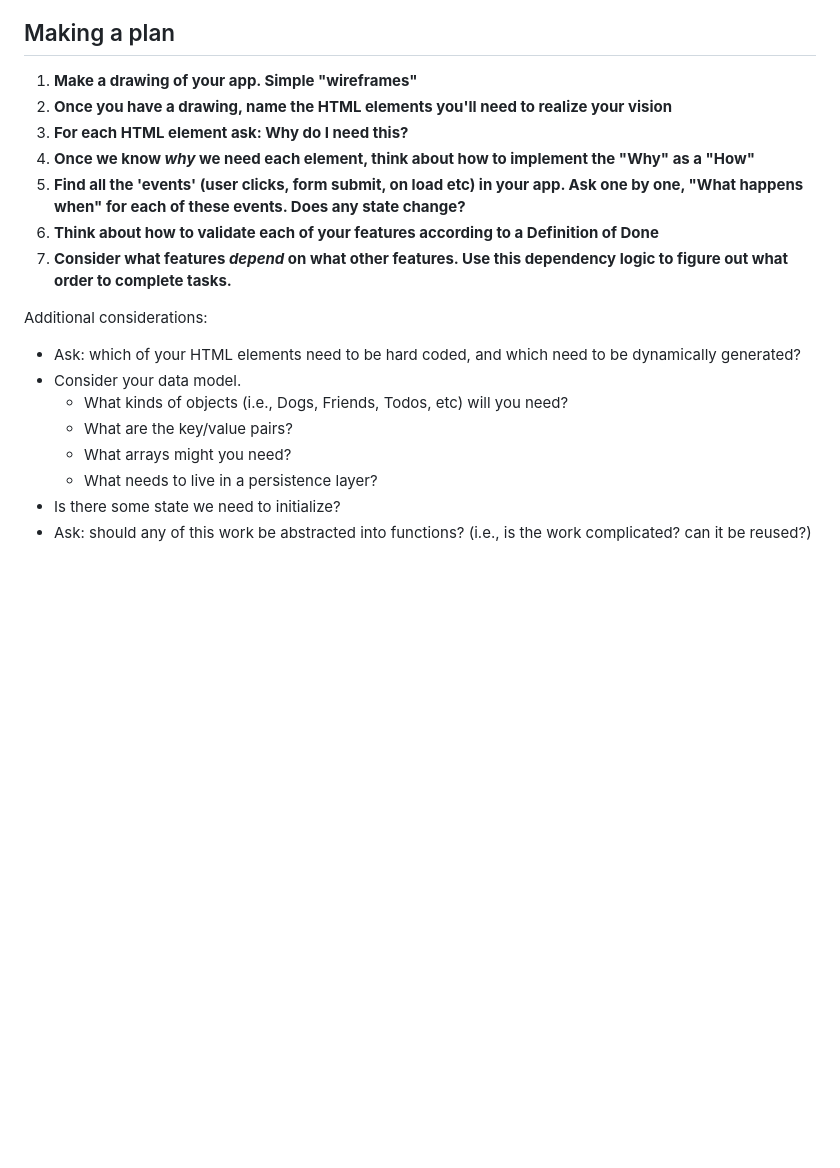
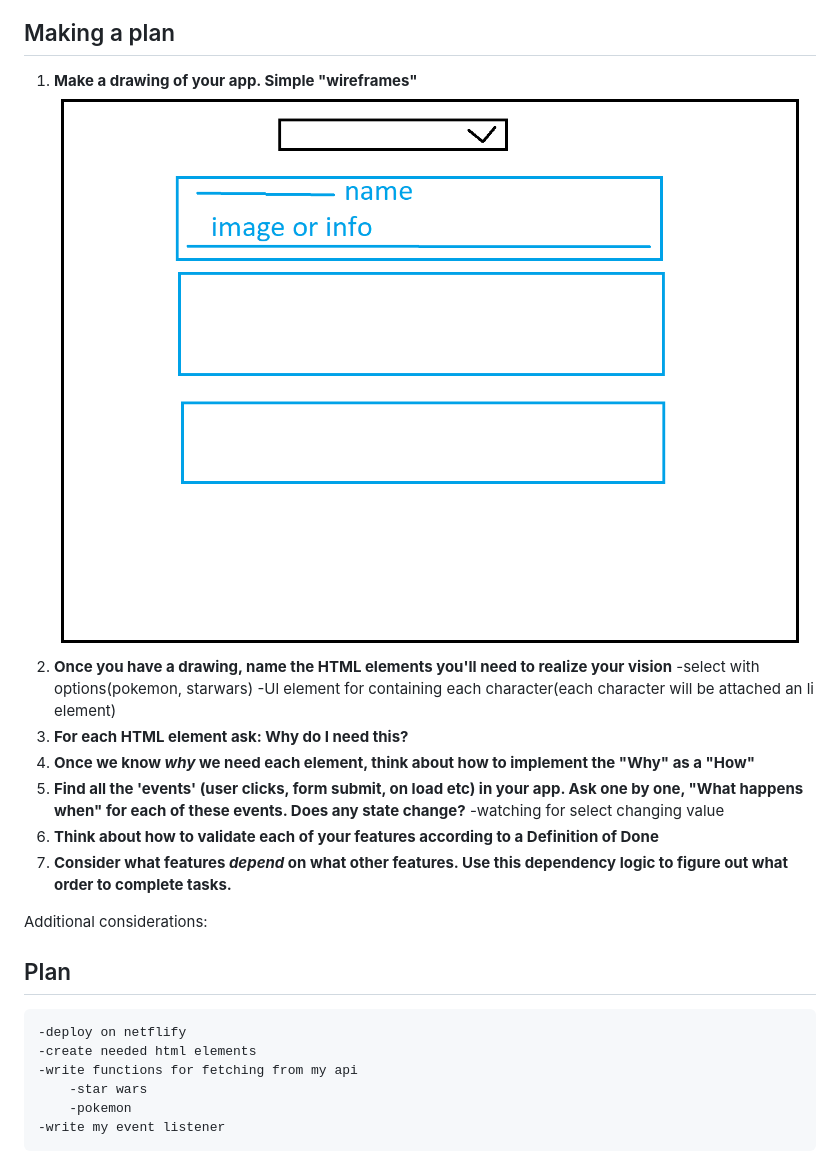
Before and after one commit to Kevin-Roney/api-fetch-demo, a Markdown page: README.md, the part around the change. Drawn GitHub-style; pictures changed too: assets/wireframe.png (added); blank space fills up the shorter version.

Commit message:
added wireframe and plan

```diff
--- a/README.md
+++ b/README.md
@@ -7,20 +7,24 @@ If you work on more than one feature at a time, you are guaranteed to multiply y
 ## Making a plan
 
 1. **Make a drawing of your app. Simple "wireframes"**
+![api wireframe](/assets/wireframe.png "wireframe for my api demo")
 1. **Once you have a drawing, name the HTML elements you'll need to realize your vision**
+    -select with options(pokemon, starwars)
+    -Ul element for containing each character(each character will be attached an li element)
 1. **For each HTML element ask: Why do I need this?**
 1. **Once we know _why_ we need each element, think about how to implement the "Why" as a "How"**
 1. **Find all the 'events' (user clicks, form submit, on load etc) in your app. Ask one by one, "What happens when" for each of these events. Does any state change?**
+    -watching for select changing value
 1. **Think about how to validate each of your features according to a Definition of Done**
 1. **Consider what features _depend_ on what other features. Use this dependency logic to figure out what order to complete tasks.**
 
 Additional considerations:
 
--   Ask: which of your HTML elements need to be hard coded, and which need to be dynamically generated?
--   Consider your data model.
-    -   What kinds of objects (i.e., Dogs, Friends, Todos, etc) will you need?
-    -   What are the key/value pairs?
-    -   What arrays might you need?
-    -   What needs to live in a persistence layer?
--   Is there some state we need to initialize?
--   Ask: should any of this work be abstracted into functions? (i.e., is the work complicated? can it be reused?)
+## Plan
+
+    -deploy on netflify
+    -create needed html elements
+    -write functions for fetching from my api
+        -star wars
+        -pokemon
+    -write my event listener
```
